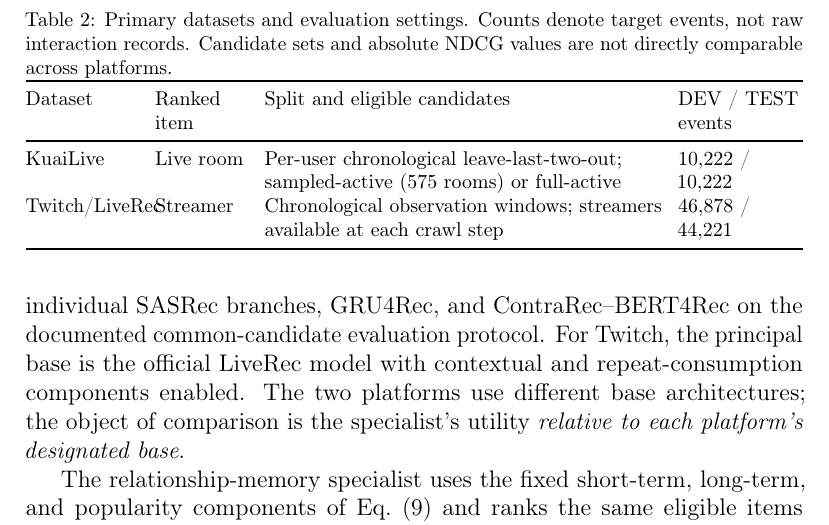
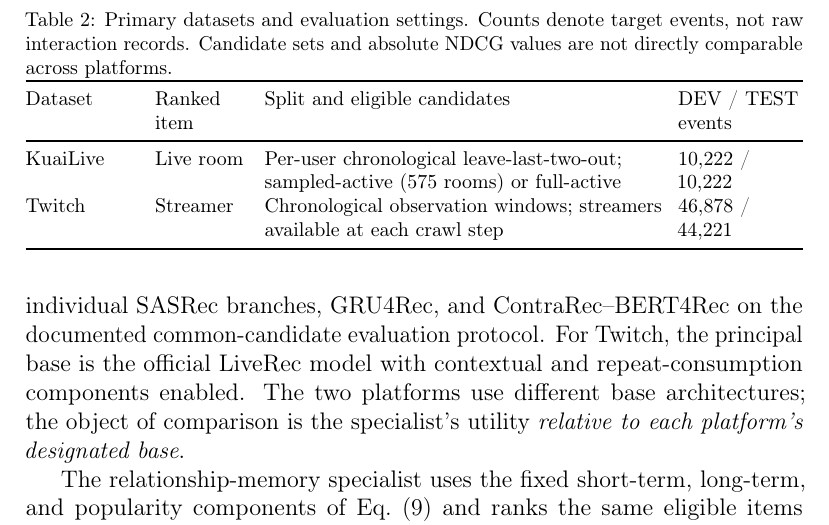
Before and after one commit to mzch0210/KuaiLive-Agent, a LaTeX paper (manuscript/kbs_latex/main.tex): part of page 19 of 25, cut so that both start at the same text. Compiled offline with pdfLaTeX.

Commit message:
Refine KBS Section 5 dataset table typography to avoid overfull identifier

```diff
--- a/manuscript/kbs_latex/main.tex
+++ b/manuscript/kbs_latex/main.tex
@@ -315,7 +315,7 @@ The second task recommends \emph{streamers} using the chronological, availabilit
 Dataset & Ranked item & Split and eligible candidates & DEV / TEST events \\
 \midrule
 KuaiLive & Live room & Per-user chronological leave-last-two-out; sampled-active (575 rooms) or full-active & 10,222 / 10,222 \\
-Twitch/LiveRec & Streamer & Chronological observation windows; streamers available at each crawl step & 46,878 / 44,221 \\
+Twitch & Streamer & Chronological observation windows; streamers available at each crawl step & 46,878 / 44,221 \\
 \bottomrule
 \end{tabularx}
 \end{table}
```
